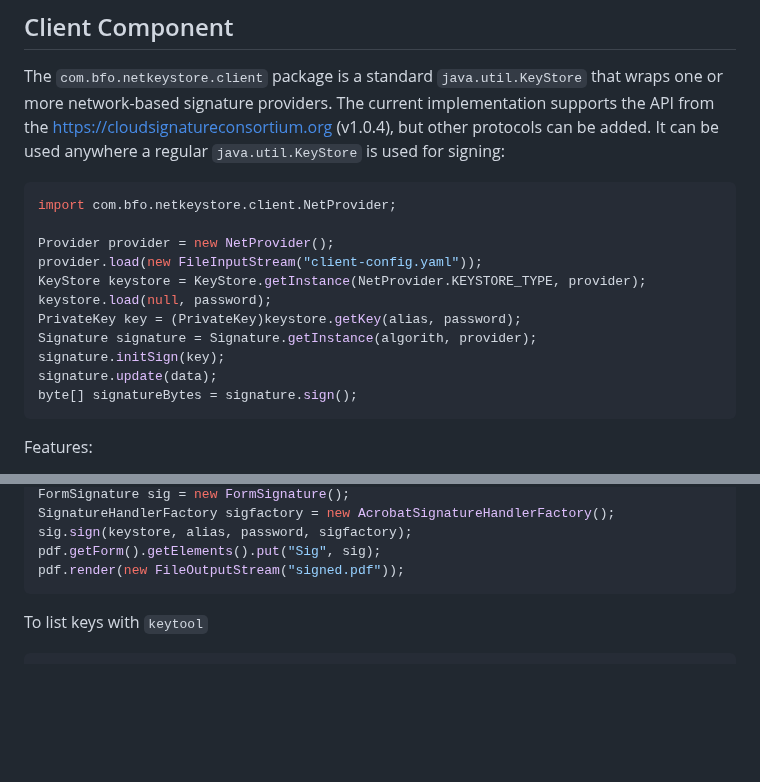
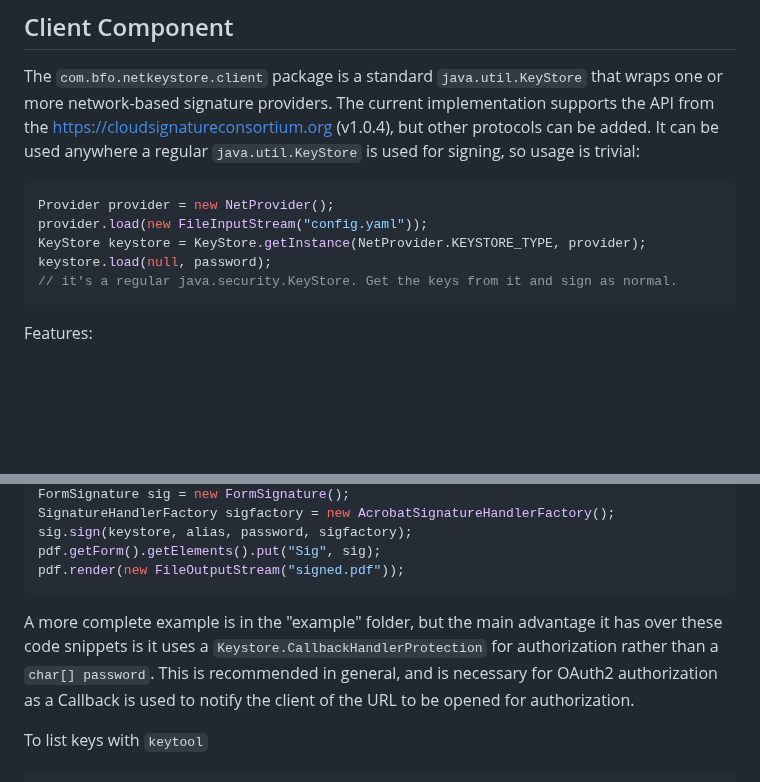
Before and after one commit to bfocom/netkeystore, a Markdown page: README.md, 2 parts joined by grey strips. Drawn GitHub-style; blank space fills up the shorter version.

````diff
--- a/README.md
+++ b/README.md
@@ -15,20 +15,14 @@ Tested, working and used daily by [BFO](https://bfo.com) to sign Jars on a serve
 ## Client Component
 The `com.bfo.netkeystore.client` package is a standard `java.util.KeyStore` that wraps one or more network-based signature providers.
 The current implementation supports the API from the https://cloudsignatureconsortium.org (v1.0.4), but other protocols can be added.
-It can be used anywhere a regular `java.util.KeyStore` is used for signing:
+It can be used anywhere a regular `java.util.KeyStore` is used for signing, so usage is trivial:
 
 ```java
-import com.bfo.netkeystore.client.NetProvider;
-
 Provider provider = new NetProvider();
-provider.load(new FileInputStream("client-config.yaml"));
+provider.load(new FileInputStream("config.yaml"));
 KeyStore keystore = KeyStore.getInstance(NetProvider.KEYSTORE_TYPE, provider);
 keystore.load(null, password);
-PrivateKey key = (PrivateKey)keystore.getKey(alias, password);
-Signature signature = Signature.getInstance(algorith, provider);
-signature.initSign(key);
-signature.update(data);
-byte[] signatureBytes = signature.sign();
+// it's a regular java.security.KeyStore. Get the keys from it and sign as normal.
 ```
 
 Features:
@@ -114,6 +108,11 @@ sig.sign(keystore, alias, password, sigfactory);
 pdf.getForm().getElements().put("Sig", sig);
 pdf.render(new FileOutputStream("signed.pdf"));
 ```
+
+A more complete example is in the "example" folder, but the main advantage it has over these
+code snippets is it uses a `Keystore.CallbackHandlerProtection` for authorization rather than
+a `char[] password`. This is recommended in general, and is necessary for OAuth2 authorization as
+a Callback is used to notify the client of the URL to be opened for authorization.
 
 To list keys with `keytool`
 ```shell
````
